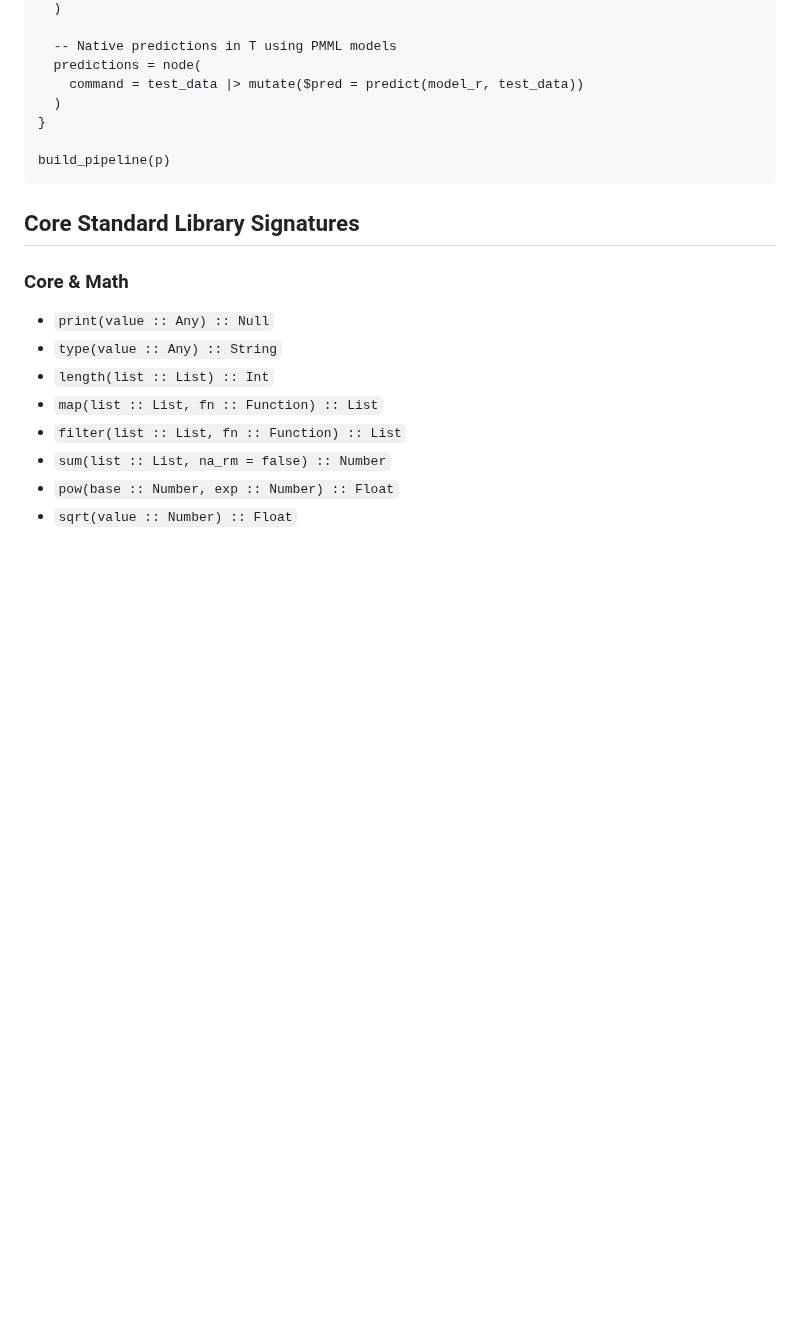
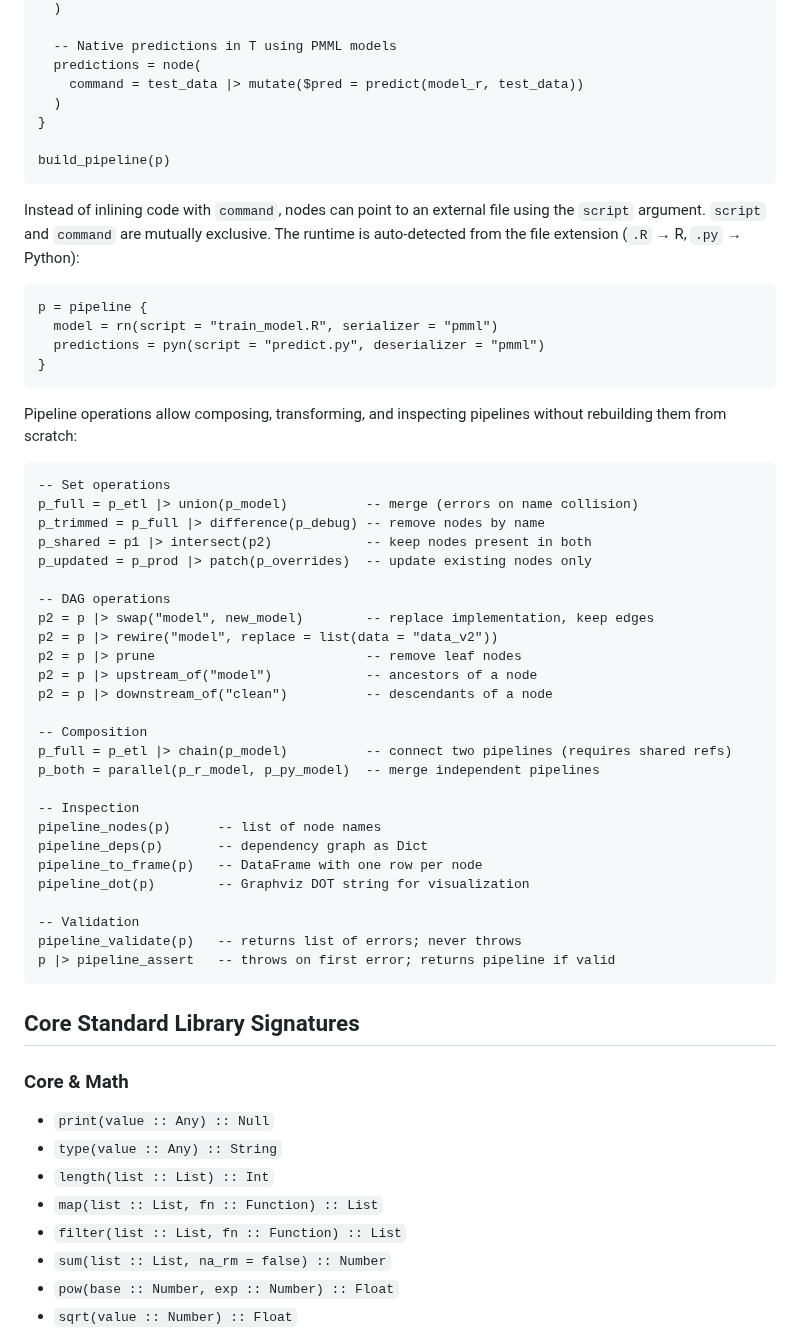
Before and after one commit to b-rodrigues/tlang, a Markdown page: summary.md, the part around one of its changes. GitHub-like rendering; blank space fills up the shorter version.

````diff
--- a/summary.md
+++ b/summary.md
@@ -86,6 +86,46 @@ p = pipeline {
 build_pipeline(p)
 ```
 
+Instead of inlining code with `command`, nodes can point to an external file using the `script` argument. `script` and `command` are mutually exclusive. The runtime is auto-detected from the file extension (`.R` → R, `.py` → Python):
+
+```t
+p = pipeline {
+  model = rn(script = "train_model.R", serializer = "pmml")
+  predictions = pyn(script = "predict.py", deserializer = "pmml")
+}
+```
+
+Pipeline operations allow composing, transforming, and inspecting pipelines without rebuilding them from scratch:
+
+```t
+-- Set operations
+p_full = p_etl |> union(p_model)          -- merge (errors on name collision)
+p_trimmed = p_full |> difference(p_debug) -- remove nodes by name
+p_shared = p1 |> intersect(p2)            -- keep nodes present in both
+p_updated = p_prod |> patch(p_overrides)  -- update existing nodes only
+
+-- DAG operations
+p2 = p |> swap("model", new_model)        -- replace implementation, keep edges
+p2 = p |> rewire("model", replace = list(data = "data_v2"))
+p2 = p |> prune                           -- remove leaf nodes
+p2 = p |> upstream_of("model")            -- ancestors of a node
+p2 = p |> downstream_of("clean")          -- descendants of a node
+
+-- Composition
+p_full = p_etl |> chain(p_model)          -- connect two pipelines (requires shared refs)
+p_both = parallel(p_r_model, p_py_model)  -- merge independent pipelines
+
+-- Inspection
+pipeline_nodes(p)      -- list of node names
+pipeline_deps(p)       -- dependency graph as Dict
+pipeline_to_frame(p)   -- DataFrame with one row per node
+pipeline_dot(p)        -- Graphviz DOT string for visualization
+
+-- Validation
+pipeline_validate(p)   -- returns list of errors; never throws
+p |> pipeline_assert   -- throws on first error; returns pipeline if valid
+```
+
 ## Core Standard Library Signatures
 
 ### Core & Math
````
Also changed, not shown: other parts of summary.md (+51 -4 lines).
